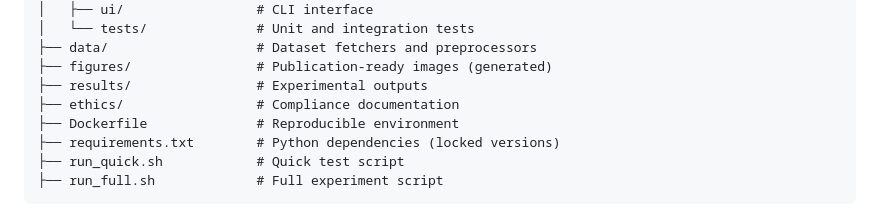
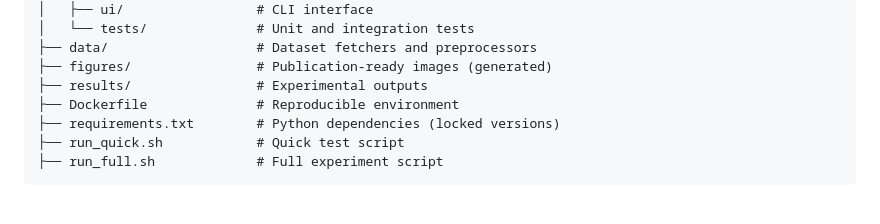
Before and after one commit to QuantSingularity/Multi-Agent-AI-for-Credit-Underwriting-and-Risk-Assessment, a Markdown page: README.md, the part around the change. GitHub-like rendering.

Commit message:
Refactor code and enhance maintainability.

```diff
--- a/README.md
+++ b/README.md
@@ -40,7 +40,6 @@ docker run --rm -v $(pwd)/results:/app/results credit-agents ./run_full.sh
 ├── data/                   # Dataset fetchers and preprocessors
 ├── figures/                # Publication-ready images (generated)
 ├── results/                # Experimental outputs
-├── ethics/                 # Compliance documentation
 ├── Dockerfile              # Reproducible environment
 ├── requirements.txt        # Python dependencies (locked versions)
 ├── run_quick.sh            # Quick test script
```
